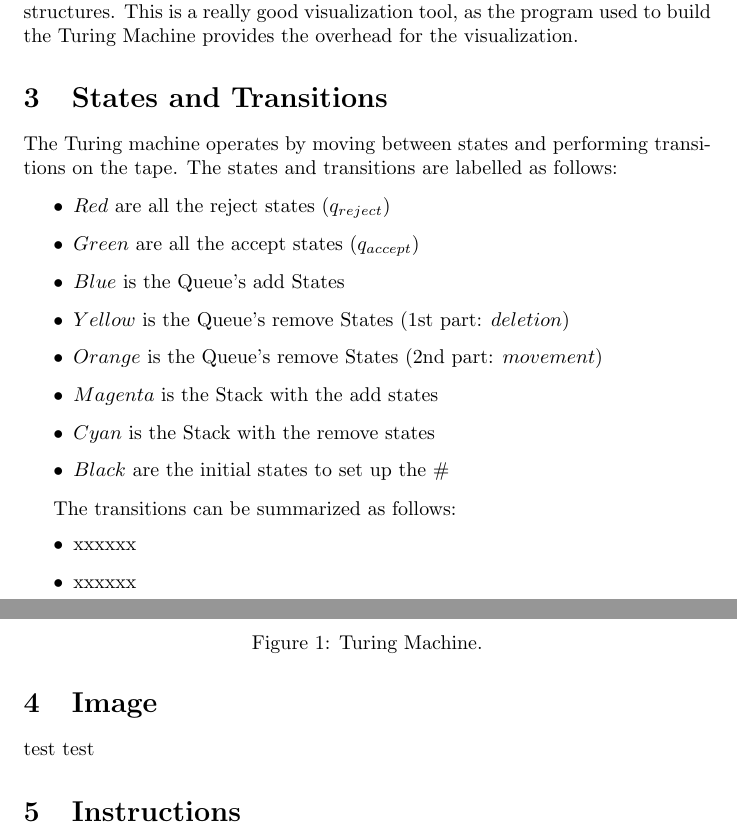
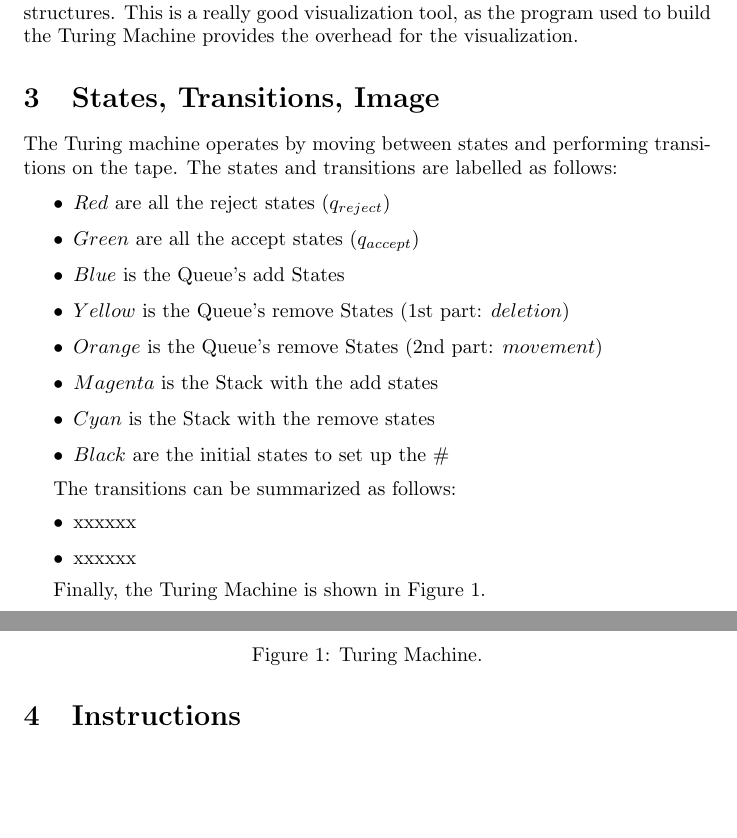
Before and after one commit to Silverasdf/CS312-Turing-Machine-Project, a LaTeX document (documentation.tex): two parts of pages 1 and 2 of 3, joined at a grey line, cut so that both start at the same text, the shorter picture padded with empty space. Compiled offline with pdfLaTeX.

Commit message:
Fixed image issue

```diff
--- a/documentation.tex
+++ b/documentation.tex
@@ -22,7 +22,7 @@ A Turing machine is meant to make a stack and queue depending on the input. It's
 studying these data structures. This is a really good visualization tool, as the program used to build the Turing Machine provides the overhead for
 the visualization.
 
-\section{States and Transitions}
+\section{States, Transitions, Image}
 The Turing machine operates by moving between states and performing transitions on the tape. The states and transitions are labelled as follows:
 
 \begin{itemize}
@@ -42,12 +42,10 @@ The transitions can be summarized as follows:
     \item xxxxxx
 \end{itemize}
 
-\section{Image}
-test test
+Finally, the Turing Machine is shown in Figure\ \ref{fig:stackqueue}.
 \begin{figure}
     \includegraphics[width=\linewidth]{stackqueue.png}
-    \caption{Turing Machine.}
-    \label{fig:stackqueue}
+    \caption{Turing Machine.}\label{fig:stackqueue}
 \end{figure}
 
 \section{Instructions}
```
Also changed, not shown: documentation.pdf.
